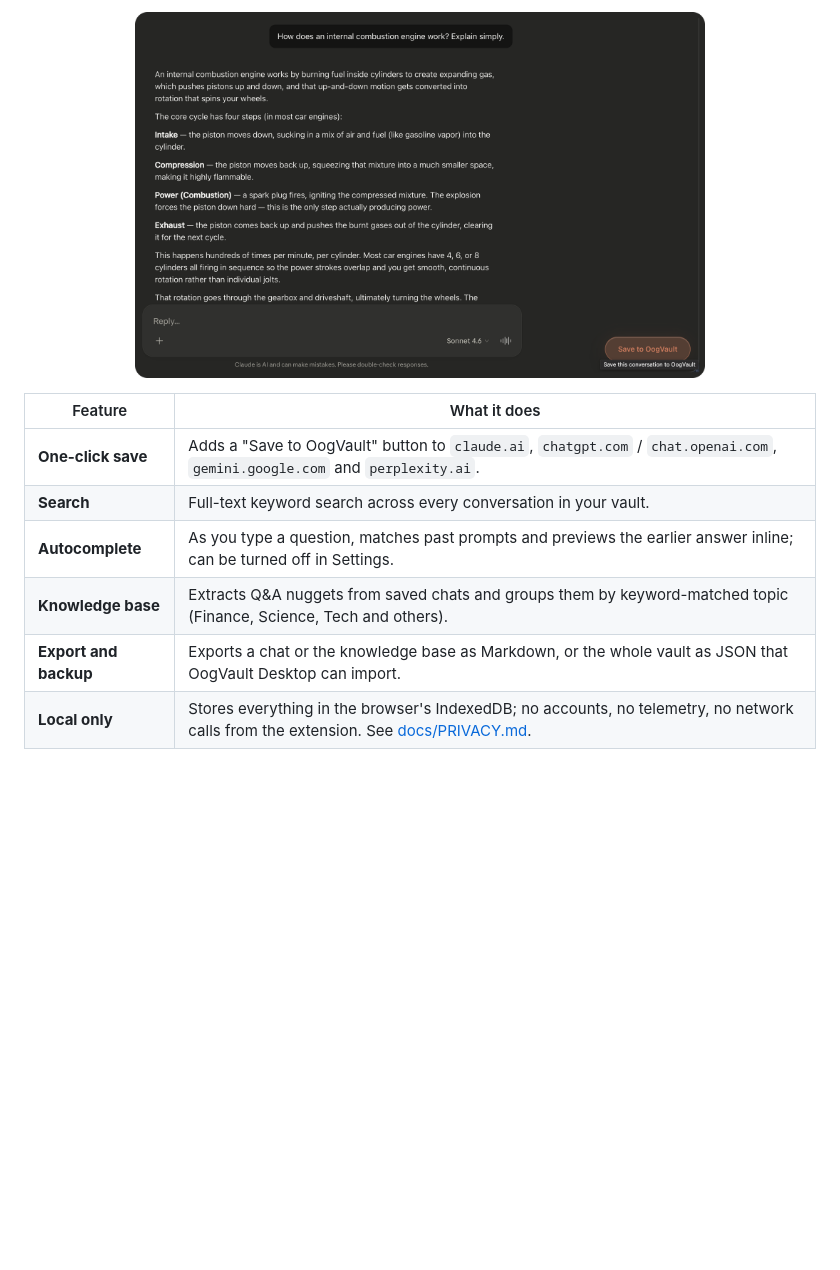
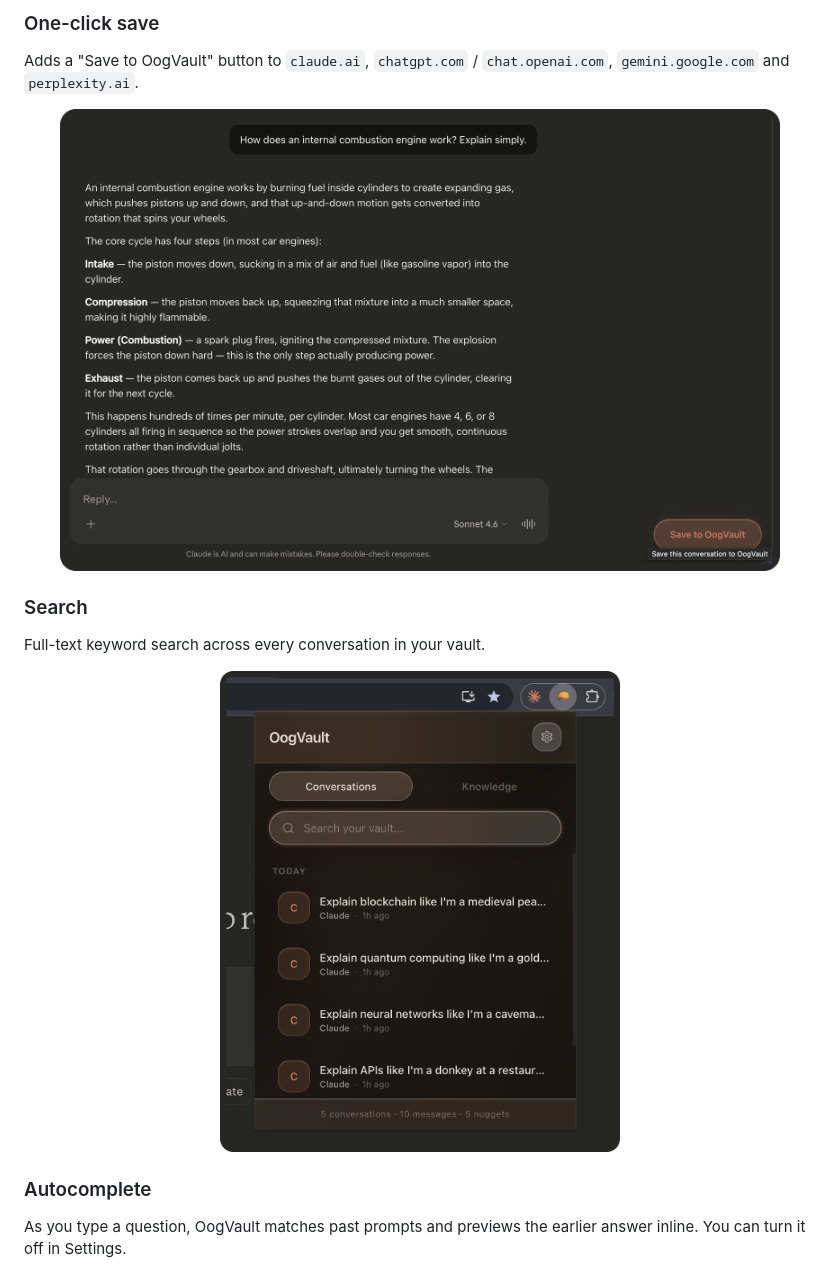
Before and after one commit to philippsyrov/OogVault, a Markdown page: README.md, the part around one of its changes. Rendered like a GitHub page; blank space fills up the shorter version.

Commit message:
README: show each feature with its own screenshot

```diff
--- a/README.md
+++ b/README.md
@@ -30,13 +27,17 @@
 
-<p align="center">
-  <img src="assets/screenshots/Save%20extension%20button.png" alt="Save to OogVault button in Claude" width="72%" />
-</p>
+### One-click save
 
-| Feature | What it does |
-| --- | --- |
-| **One-click save** | Adds a "Save to OogVault" button to `claude.ai`, `chatgpt.com` / `chat.openai.com`, `gemini.google.com` and `perplexity.ai`. |
-| **Search** | Full-text keyword search across every conversation in your vault. |
-| **Autocomplete** | As you type a question, matches past prompts and previews the earlier answer inline; can be turned off in Settings. |
-| **Knowledge base** | Extracts Q&A nuggets from saved chats and groups them by keyword-matched topic (Finance, Science, Tech and others). |
-| **Export and backup** | Exports a chat or the knowledge base as Markdown, or the whole vault as JSON that OogVault Desktop can import. |
-| **Local only** | Stores everything in the browser's IndexedDB; no accounts, no telemetry, no network calls from the extension. See [docs/PRIVACY.md](docs/PRIVACY.md). |
+Adds a "Save to OogVault" button to `claude.ai`, `chatgpt.com` / `chat.openai.com`, `gemini.google.com` and `perplexity.ai`.
+
+<p align="center"><img src="assets/screenshots/Save%20extension%20button.png" alt="Save to OogVault button in Claude" width="720"></p>
+
+### Search
+
+Full-text keyword search across every conversation in your vault.
+
+<p align="center"><img src="assets/screenshots/Extension%20tab.png" alt="OogVault popup with the conversation list and search box" width="400"></p>
+
+### Autocomplete
+
+As you type a question, OogVault matches past prompts and previews the earlier answer inline. You can turn it off in Settings.
+
```
Also changed, not shown: other parts of README.md (+8 -4 lines).
